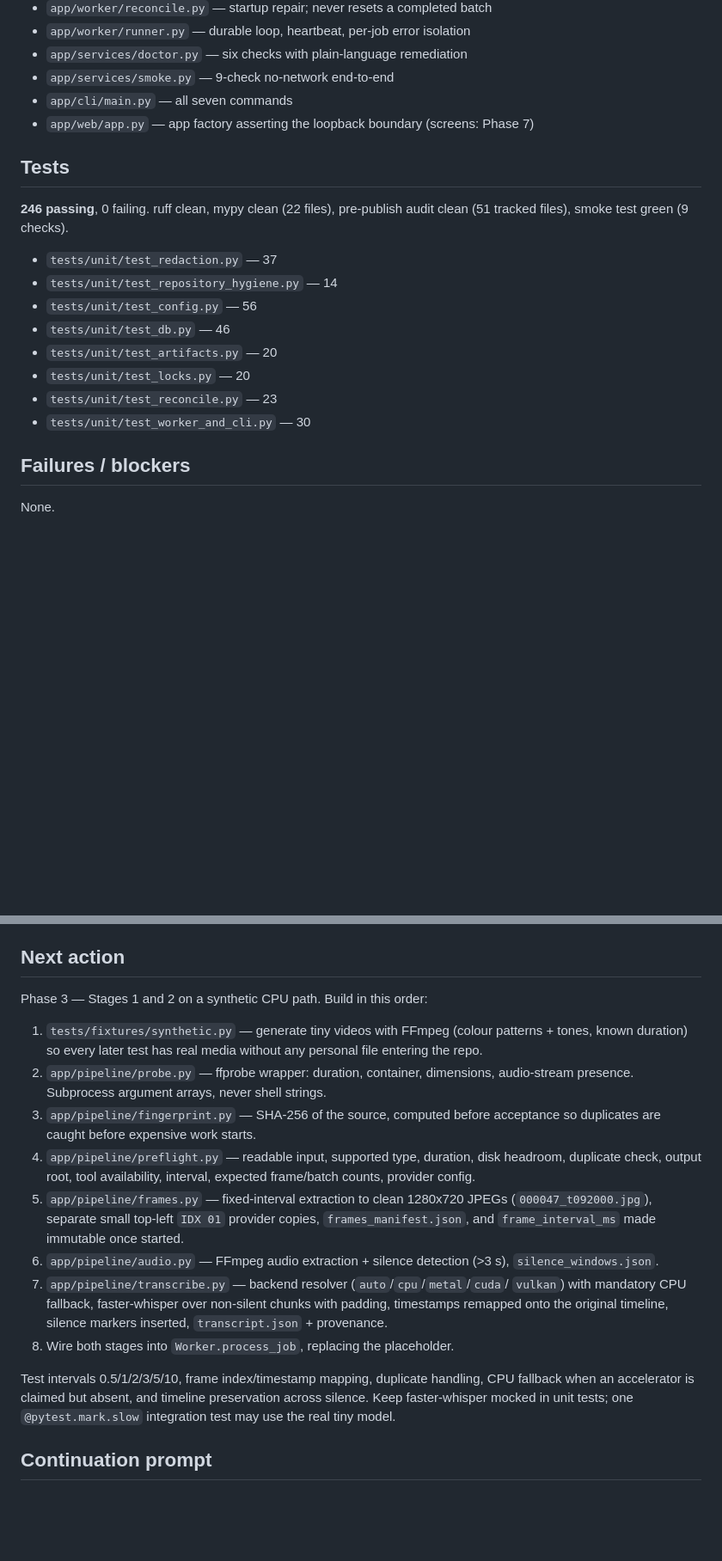
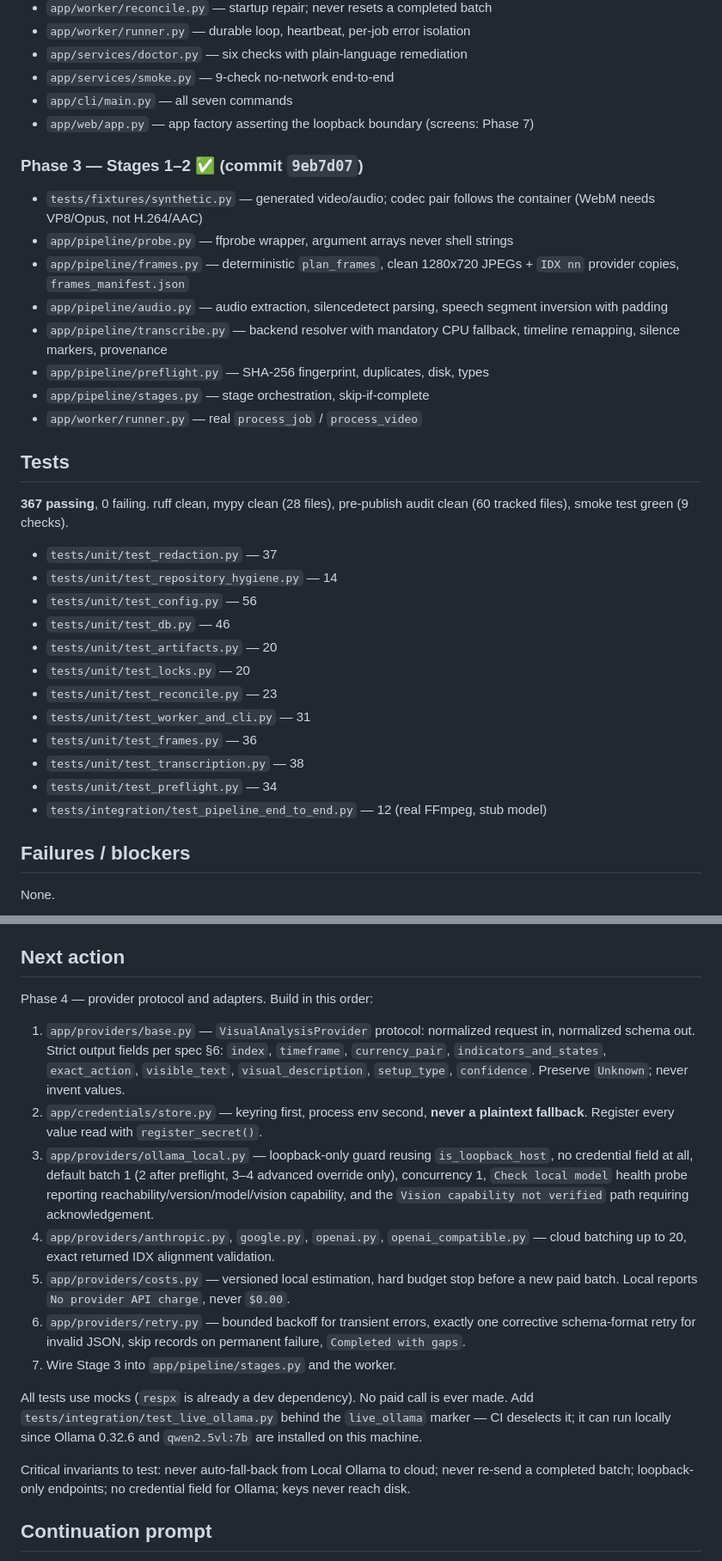
Before and after one commit to navdeep-h-singh/video-to-llm, a Markdown page: BUILDSTATE.md, 2 parts joined by grey strips. Shown at 86% size. Drawn GitHub-style; blank space fills up the shorter version.

Commit message:
Update build state: Phase 3 complete
Co-Authored-By: Claude Opus 5 <noreply@anthropic.com>

```diff
--- a/BUILDSTATE.md
+++ b/BUILDSTATE.md
@@ -41,10 +41,24 @@
 - `app/cli/main.py` — all seven commands
 - `app/web/app.py` — app factory asserting the loopback boundary (screens: Phase 7)
 
+### Phase 3 — Stages 1–2 ✅ (commit `9eb7d07`)
+- `tests/fixtures/synthetic.py` — generated video/audio; codec pair follows the
+  container (WebM needs VP8/Opus, not H.264/AAC)
+- `app/pipeline/probe.py` — ffprobe wrapper, argument arrays never shell strings
+- `app/pipeline/frames.py` — deterministic `plan_frames`, clean 1280x720 JPEGs +
+  `IDX nn` provider copies, `frames_manifest.json`
+- `app/pipeline/audio.py` — audio extraction, silencedetect parsing, speech
+  segment inversion with padding
+- `app/pipeline/transcribe.py` — backend resolver with mandatory CPU fallback,
+  timeline remapping, silence markers, provenance
+- `app/pipeline/preflight.py` — SHA-256 fingerprint, duplicates, disk, types
+- `app/pipeline/stages.py` — stage orchestration, skip-if-complete
+- `app/worker/runner.py` — real `process_job` / `process_video`
+
 ## Tests
 
-**246 passing**, 0 failing. ruff clean, mypy clean (22 files), pre-publish
-audit clean (51 tracked files), smoke test green (9 checks).
+**367 passing**, 0 failing. ruff clean, mypy clean (28 files), pre-publish
+audit clean (60 tracked files), smoke test green (9 checks).
 
 - `tests/unit/test_redaction.py` — 37
 - `tests/unit/test_repository_hygiene.py` — 14
@@ -53,7 +67,11 @@ audit clean (51 tracked files), smoke test green (9 checks).
 - `tests/unit/test_artifacts.py` — 20
 - `tests/unit/test_locks.py` — 20
 - `tests/unit/test_reconcile.py` — 23
-- `tests/unit/test_worker_and_cli.py` — 30
+- `tests/unit/test_worker_and_cli.py` — 31
+- `tests/unit/test_frames.py` — 36
+- `tests/unit/test_transcription.py` — 38
+- `tests/unit/test_preflight.py` — 34
+- `tests/integration/test_pipeline_end_to_end.py` — 12 (real FFmpeg, stub model)
 
 ## Failures / blockers
 
@@ -77,33 +95,38 @@ None.
 
 ## Next action
 
-Phase 3 — Stages 1 and 2 on a synthetic CPU path. Build in this order:
+Phase 4 — provider protocol and adapters. Build in this order:
 
-1. `tests/fixtures/synthetic.py` — generate tiny videos with FFmpeg (colour
-   patterns + tones, known duration) so every later test has real media without
-   any personal file entering the repo.
-2. `app/pipeline/probe.py` — ffprobe wrapper: duration, container, dimensions,
-   audio-stream presence. Subprocess argument arrays, never shell strings.
-3. `app/pipeline/fingerprint.py` — SHA-256 of the source, computed before
-   acceptance so duplicates are caught before expensive work starts.
-4. `app/pipeline/preflight.py` — readable input, supported type, duration, disk
-   headroom, duplicate check, output root, tool availability, interval,
-   expected frame/batch counts, provider config.
-5. `app/pipeline/frames.py` — fixed-interval extraction to clean 1280x720 JPEGs
-   (`000047_t092000.jpg`), separate small top-left `IDX 01` provider copies,
-   `frames_manifest.json`, and `frame_interval_ms` made immutable once started.
-6. `app/pipeline/audio.py` — FFmpeg audio extraction + silence detection (>3 s),
-   `silence_windows.json`.
-7. `app/pipeline/transcribe.py` — backend resolver (`auto`/`cpu`/`metal`/`cuda`/
-   `vulkan`) with mandatory CPU fallback, faster-whisper over non-silent chunks
-   with padding, timestamps remapped onto the original timeline, silence markers
-   inserted, `transcript.json` + provenance.
-8. Wire both stages into `Worker.process_job`, replacing the placeholder.
+1. `app/providers/base.py` — `VisualAnalysisProvider` protocol: normalized
+   request in, normalized schema out. Strict output fields per spec §6:
+   `index`, `timeframe`, `currency_pair`, `indicators_and_states`,
+   `exact_action`, `visible_text`, `visual_description`, `setup_type`,
+   `confidence`. Preserve `Unknown`; never invent values.
+2. `app/credentials/store.py` — keyring first, process env second, **never a
+   plaintext fallback**. Register every value read with `register_secret()`.
+3. `app/providers/ollama_local.py` — loopback-only guard reusing
+   `is_loopback_host`, no credential field at all, default batch 1 (2 after
+   preflight, 3–4 advanced override only), concurrency 1, `Check local model`
+   health probe reporting reachability/version/model/vision capability, and the
+   `Vision capability not verified` path requiring acknowledgement.
+4. `app/providers/anthropic.py`, `google.py`, `openai.py`, `openai_compatible.py`
+   — cloud batching up to 20, exact returned IDX alignment validation.
+5. `app/providers/costs.py` — versioned local estimation, hard budget stop
+   before a new paid batch. Local reports `No provider API charge`, never
+   `$0.00`.
+6. `app/providers/retry.py` — bounded backoff for transient errors, exactly one
+   corrective schema-format retry for invalid JSON, skip records on permanent
+   failure, `Completed with gaps`.
+7. Wire Stage 3 into `app/pipeline/stages.py` and the worker.
 
-Test intervals 0.5/1/2/3/5/10, frame index/timestamp mapping, duplicate
-handling, CPU fallback when an accelerator is claimed but absent, and timeline
-preservation across silence. Keep faster-whisper mocked in unit tests; one
-`@pytest.mark.slow` integration test may use the real tiny model.
+All tests use mocks (`respx` is already a dev dependency). No paid call is ever
+made. Add `tests/integration/test_live_ollama.py` behind the `live_ollama`
+marker — CI deselects it; it can run locally since Ollama 0.32.6 and
+`qwen2.5vl:7b` are installed on this machine.
+
+Critical invariants to test: never auto-fall-back from Local Ollama to cloud;
+never re-send a completed batch; loopback-only endpoints; no credential field
+for Ollama; keys never reach disk.
 
 ## Continuation prompt
 
```
Also changed, not shown: other parts of BUILDSTATE.md (+2 -2 lines).
